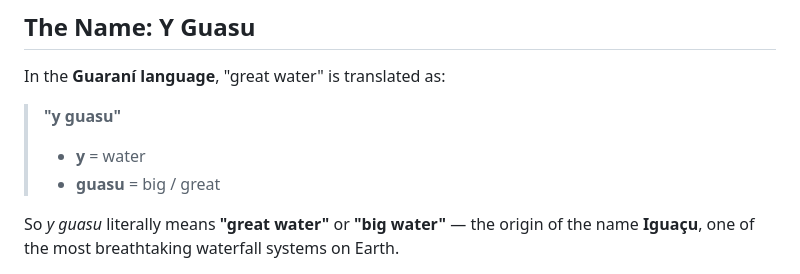
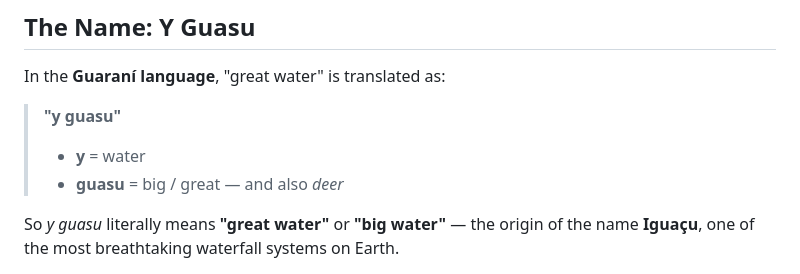
Before and after one commit to coati-dev/yguasu, a Markdown page: README.md, the part around the change. Drawn GitHub-style.

Commit message:
docs: note that guasu also means deer in Guaraní
Co-Authored-By: Coati <mig4ng+coati@gmail.com>
Co-Authored-By: Claude Sonnet 4.6 <noreply@anthropic.com>

```diff
--- a/README.md
+++ b/README.md
@@ -11,7 +11,7 @@ In the **Guaraní language**, "great water" is translated as:
 > **"y guasu"**
 >
 > - **y** = water
-> - **guasu** = big / great
+> - **guasu** = big / great — and also *deer*
 
 So *y guasu* literally means **"great water"** or **"big water"** — the origin of the name **Iguaçu**, one of the most breathtaking waterfall systems on Earth.
 
```
